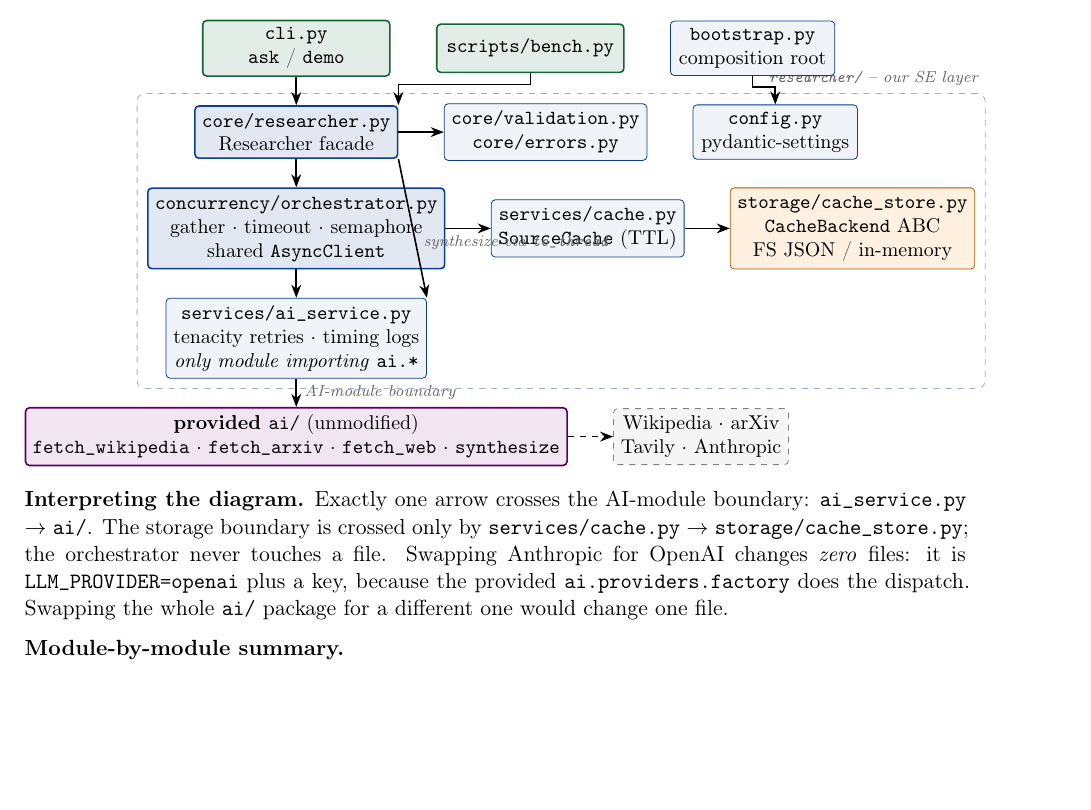
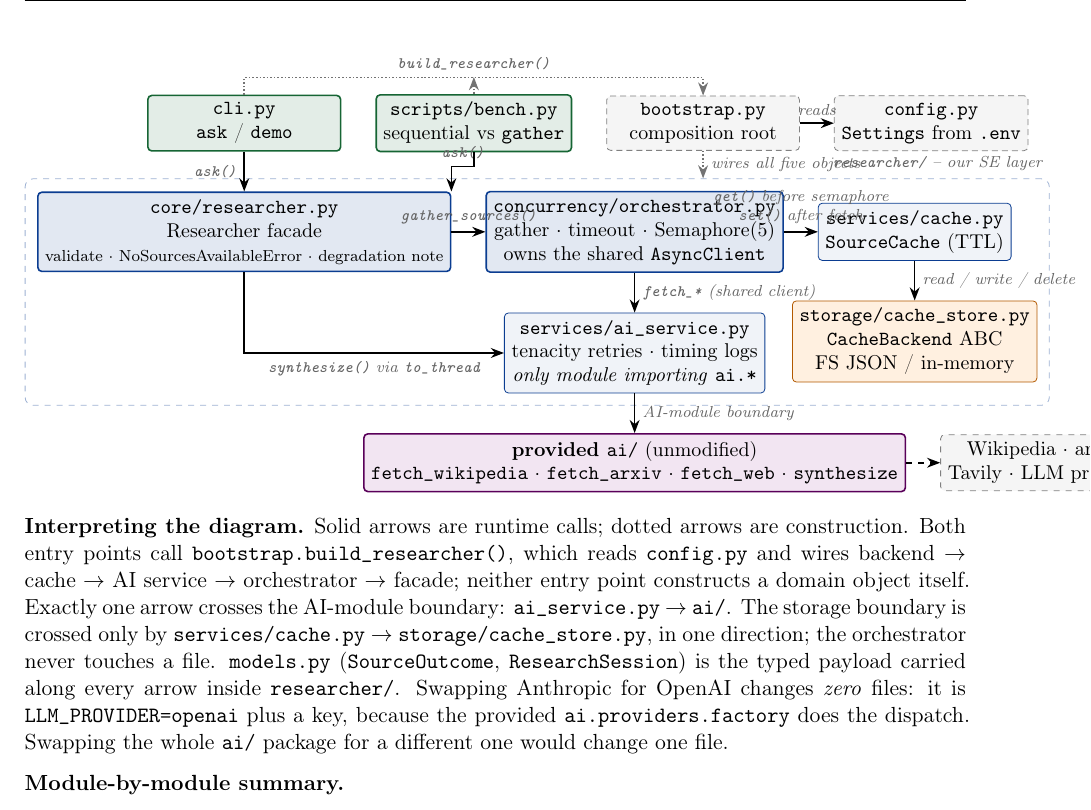
Before and after one commit to sanan-garibli/research-assistant, a LaTeX document (report/report.tex): part of page 4 of 15, cut at the place of the change, the shorter picture padded with empty space. Compiled offline with pdfLaTeX.

Commit message:
Docs updated

```diff
--- a/report/report.tex
+++ b/report/report.tex
@@ -197,53 +197,61 @@ Defence against malformed model responses is layered. The provided synthesiser a
 
 \begin{center}
 \begin{tikzpicture}[
-  node distance=5mm and 8mm,
-  box/.style={draw,rounded corners=2pt,minimum width=3.3cm,minimum height=0.85cm,align=center,font=\small},
+  node distance=7mm and 6mm,
+  box/.style={draw,rounded corners=2pt,minimum width=3.4cm,minimum height=0.85cm,align=center,font=\small},
   entry/.style={box,fill=ok!12,draw=ok,thick},
+  boot/.style={box,fill=black!4,draw=black!50,densely dashed},
   core/.style={box,fill=accent!12,draw=accent,thick},
   svc/.style={box,fill=accent!6,draw=accent},
   store/.style={box,fill=orange!12,draw=orange!70!black},
   aibox/.style={box,fill=violet!10,draw=violet!70!black,thick},
   ext/.style={box,fill=black!4,draw=black!50,dashed},
   arrow/.style={-Stealth,thick},
-  lbl/.style={font=\scriptsize\itshape,text=black!60}
+  wire/.style={-Stealth,densely dotted,thick,black!55},
+  lbl/.style={font=\scriptsize\itshape,text=black!60,align=center}
 ]
+  % --- entry points and composition root -------------------------------
   \node[entry] (cli) {\texttt{cli.py}\\\texttt{ask} / \texttt{demo}};
-  \node[entry,right=of cli] (bench) {\texttt{scripts/bench.py}};
-  \node[svc,right=of bench,minimum width=2.9cm] (boot) {\texttt{bootstrap.py}\\composition root};
+  \node[entry,right=of cli] (bench) {\texttt{scripts/bench.py}\\sequential vs \texttt{gather}};
+  \node[boot,right=of bench] (boot) {\texttt{bootstrap.py}\\composition root};
+  \node[boot,right=of boot,minimum width=2.6cm] (cfg) {\texttt{config.py}\\\texttt{Settings} from \texttt{.env}};
 
-  \node[core,below=of cli] (fac) {\texttt{core/researcher.py}\\Researcher facade};
-  \node[svc,right=of fac] (val) {\texttt{core/validation.py}\\\texttt{core/errors.py}};
-  \node[svc,right=of val,minimum width=2.9cm] (cfg) {\texttt{config.py}\\pydantic-settings};
-
-  \node[core,below=of fac] (orch) {\texttt{concurrency/orchestrator.py}\\gather $\cdot$ timeout $\cdot$ semaphore\\shared \texttt{AsyncClient}};
+  % --- SE layer --------------------------------------------------------
+  \node[core,below=of cli] (fac) {\texttt{core/researcher.py}\\Researcher facade\\{\scriptsize validate $\cdot$ NoSourcesAvailableError $\cdot$ degradation note}};
+  \node[core,right=of fac] (orch) {\texttt{concurrency/orchestrator.py}\\gather $\cdot$ timeout $\cdot$ Semaphore(5)\\owns the shared \texttt{AsyncClient}};
   \node[svc,right=of orch] (cache) {\texttt{services/cache.py}\\\texttt{SourceCache} (TTL)};
-  \node[store,right=of cache,minimum width=2.9cm] (cs) {\texttt{storage/cache\_store.py}\\\texttt{CacheBackend} ABC\\FS JSON / in-memory};
 
   \node[svc,below=of orch] (ais) {\texttt{services/ai\_service.py}\\tenacity retries $\cdot$ timing logs\\\emph{only module importing} \texttt{ai.*}};
+  \node[store,below=of cache] (cs) {\texttt{storage/cache\_store.py}\\\texttt{CacheBackend} ABC\\FS JSON / in-memory};
 
+  % --- provided package and the outside world --------------------------
   \node[aibox,below=of ais] (ai) {\textbf{provided \texttt{ai/}} (unmodified)\\\texttt{fetch\_wikipedia} $\cdot$ \texttt{fetch\_arxiv} $\cdot$ \texttt{fetch\_web} $\cdot$ \texttt{synthesize}};
-  \node[ext,right=of ai,minimum width=2.9cm] (net) {Wikipedia $\cdot$ arXiv\\Tavily $\cdot$ Anthropic};
+  \node[ext,right=of ai] (net) {Wikipedia $\cdot$ arXiv\\Tavily $\cdot$ LLM provider};
 
-  \draw[arrow] (cli) -- (fac);
-  \draw[arrow] (bench.south) -- ++(0,-2mm) -| (fac.north east);
-  \draw[arrow] (boot.south) -- ++(0,-2mm) -| (cfg.north);
-  \draw[arrow] (fac) -- (val);
-  \draw[arrow] (fac) -- (orch);
-  \draw[arrow] (fac.south east) -- node[lbl,right,pos=0.6] {synthesize via \texttt{to\_thread}} (ais.north east);
-  \draw[arrow] (orch) -- (cache);
-  \draw[arrow] (cache) -- (cs);
-  \draw[arrow] (orch) -- (ais);
+  % --- construction (dotted) -------------------------------------------
+  \draw[wire] (cli.north) -- ++(0,3mm) -| node[lbl,above,pos=0.25] {\texttt{build\_researcher()}} (boot.north);
+  \draw[wire] (bench.north) -- ++(0,3mm);
+  \draw[arrow] (boot) -- node[lbl,above] {reads} (cfg);
+
+  % --- runtime calls (solid) -------------------------------------------
+  \draw[arrow] (cli) -- node[lbl,left] {\texttt{ask()}} (fac);
+  \draw[arrow] (bench.south) -- ++(0,-2.5mm) -| node[lbl,above,pos=0.25] {\texttt{ask()}} (fac.north east);
+  \draw[arrow] (fac) -- node[lbl,above] {\texttt{gather\_sources()}} (orch);
+  \draw[arrow] (fac.south) |- node[lbl,below,pos=0.75] {\texttt{synthesize()} via \texttt{to\_thread}} (ais.west);
+  \draw[arrow] (orch) -- node[lbl,above] {\texttt{get()} before semaphore\\\texttt{set()} after fetch} (cache);
+  \draw[arrow] (orch) -- node[lbl,right] {\texttt{fetch\_*} (shared client)} (ais);
+  \draw[arrow] (cache) -- node[lbl,right] {read / write / delete} (cs);
   \draw[arrow] (ais) -- node[lbl,right] {AI-module boundary} (ai);
   \draw[arrow,dashed] (ai) -- (net);
 
   \begin{scope}[on background layer]
-    \node[fit=(fac)(val)(cfg)(orch)(cache)(cs)(ais),draw=accent!40,dashed,rounded corners=4pt,inner sep=5pt,label={[lbl,anchor=south east]north east:\texttt{researcher/} -- our SE layer}] {};
+    \node[fit=(fac)(orch)(cache)(ais)(cs),draw=accent!40,dashed,rounded corners=4pt,inner sep=6pt,label={[lbl,anchor=south east]north east:\texttt{researcher/} -- our SE layer}] (se) {};
   \end{scope}
+  \draw[wire] (boot.south) -- node[lbl,right] {wires all five objects} (boot.south |- se.north);
 \end{tikzpicture}
 \end{center}
 
-\textbf{Interpreting the diagram.} Exactly one arrow crosses the AI-module boundary: \texttt{ai\_service.py} $\to$ \texttt{ai/}. The storage boundary is crossed only by \texttt{services/cache.py} $\to$ \texttt{storage/cache\_store.py}; the orchestrator never touches a file. Swapping Anthropic for OpenAI changes \emph{zero} files: it is \texttt{LLM\_PROVIDER=openai} plus a key, because the provided \texttt{ai.providers.factory} does the dispatch. Swapping the whole \texttt{ai/} package for a different one would change one file.
+\textbf{Interpreting the diagram.} Solid arrows are runtime calls; dotted arrows are construction. Both entry points call \texttt{bootstrap.build\_researcher()}, which reads \texttt{config.py} and wires backend $\to$ cache $\to$ AI service $\to$ orchestrator $\to$ facade; neither entry point constructs a domain object itself. Exactly one arrow crosses the AI-module boundary: \texttt{ai\_service.py} $\to$ \texttt{ai/}. The storage boundary is crossed only by \texttt{services/cache.py} $\to$ \texttt{storage/cache\_store.py}, in one direction; the orchestrator never touches a file. \texttt{models.py} (\texttt{SourceOutcome}, \texttt{ResearchSession}) is the typed payload carried along every arrow inside \texttt{researcher/}. Swapping Anthropic for OpenAI changes \emph{zero} files: it is \texttt{LLM\_PROVIDER=openai} plus a key, because the provided \texttt{ai.providers.factory} does the dispatch. Swapping the whole \texttt{ai/} package for a different one would change one file.
 
 \textbf{Module-by-module summary.}
 \begin{itemize}[leftmargin=1.4em,itemsep=1pt]
```
Also changed, not shown: slides/slides.tex (+26 -13 lines), README.md.
